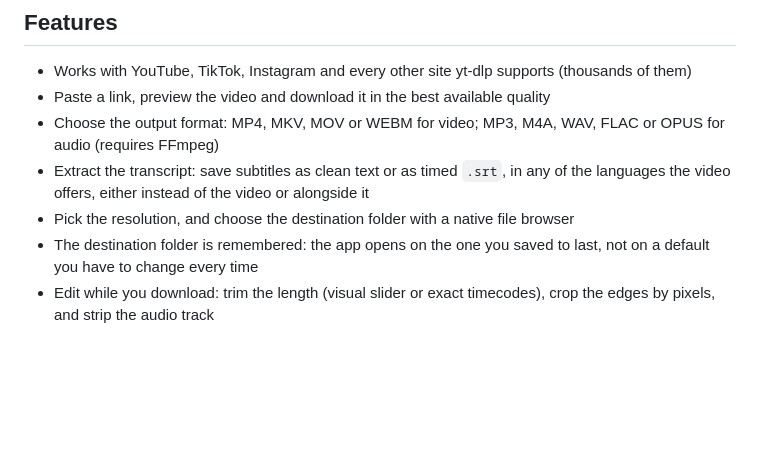
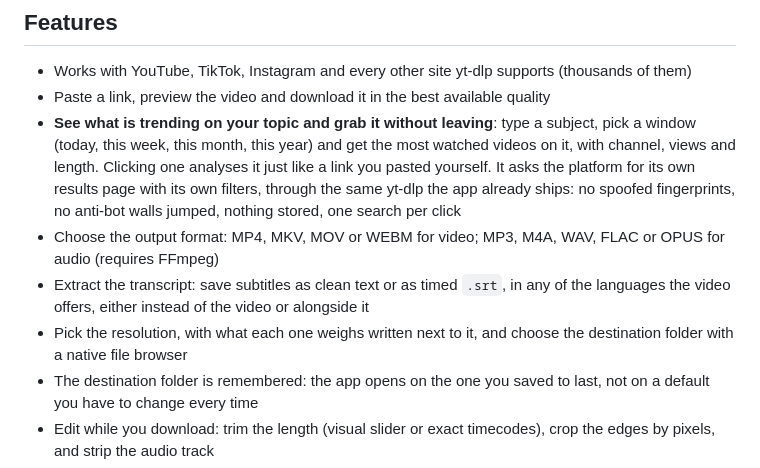
Before and after one commit to Mun1to/Expoal, a Markdown page: README.md, the part around the change. GitHub-like rendering; blank space fills up the shorter version.

Commit message:
Document the trending search in the README and the changelog

```diff
--- a/README.md
+++ b/README.md
@@ -105,9 +105,10 @@ for the times you want a window, and for the people who would never open a termi
 
 - Works with YouTube, TikTok, Instagram and every other site yt-dlp supports (thousands of them)
 - Paste a link, preview the video and download it in the best available quality
+- **See what is trending on your topic and grab it without leaving**: type a subject, pick a window (today, this week, this month, this year) and get the most watched videos on it, with channel, views and length. Clicking one analyses it just like a link you pasted yourself. It asks the platform for its own results page with its own filters, through the same yt-dlp the app already ships: no spoofed fingerprints, no anti-bot walls jumped, nothing stored, one search per click
 - Choose the output format: MP4, MKV, MOV or WEBM for video; MP3, M4A, WAV, FLAC or OPUS for audio (requires FFmpeg)
 - Extract the transcript: save subtitles as clean text or as timed `.srt`, in any of the languages the video offers, either instead of the video or alongside it
-- Pick the resolution, and choose the destination folder with a native file browser
+- Pick the resolution, with what each one weighs written next to it, and choose the destination folder with a native file browser
 - The destination folder is remembered: the app opens on the one you saved to last, not on a default you have to change every time
 - Edit while you download: trim the length (visual slider or exact timecodes), crop the edges by pixels, and strip the audio track
 - Playlists and channels: paste one and pick which videos to grab from a checklist, all queued at once with shared format and quality
```
Also changed, not shown: CHANGELOG.md (+7 -0 lines).
